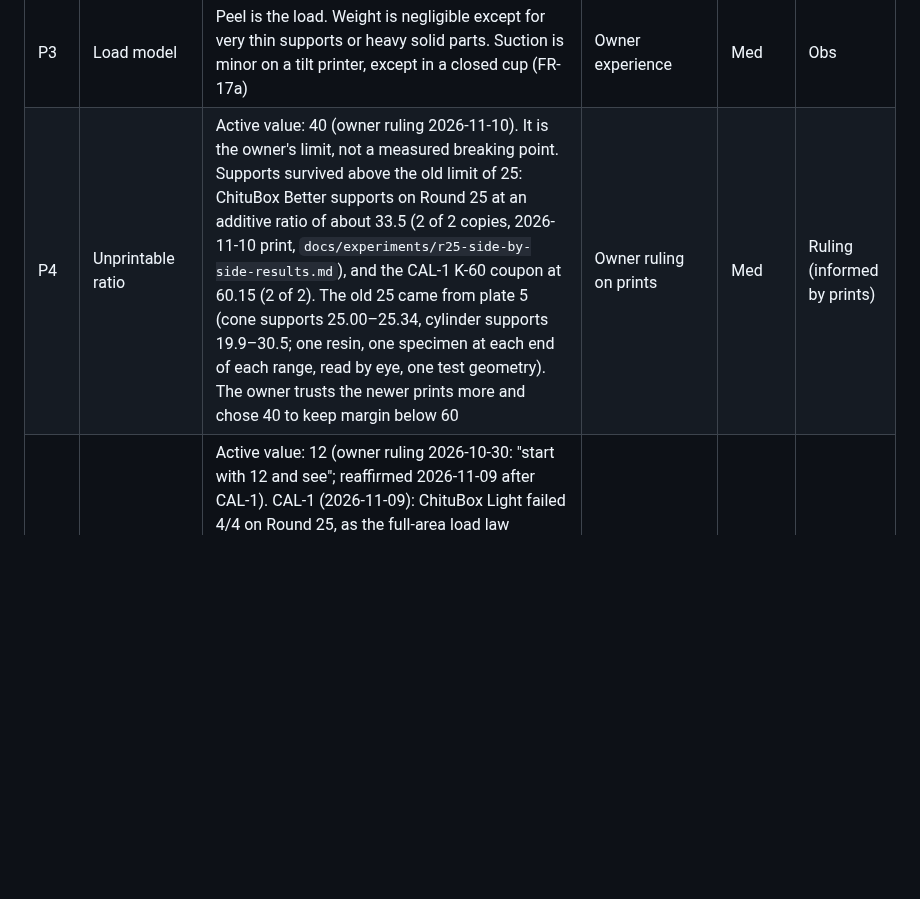
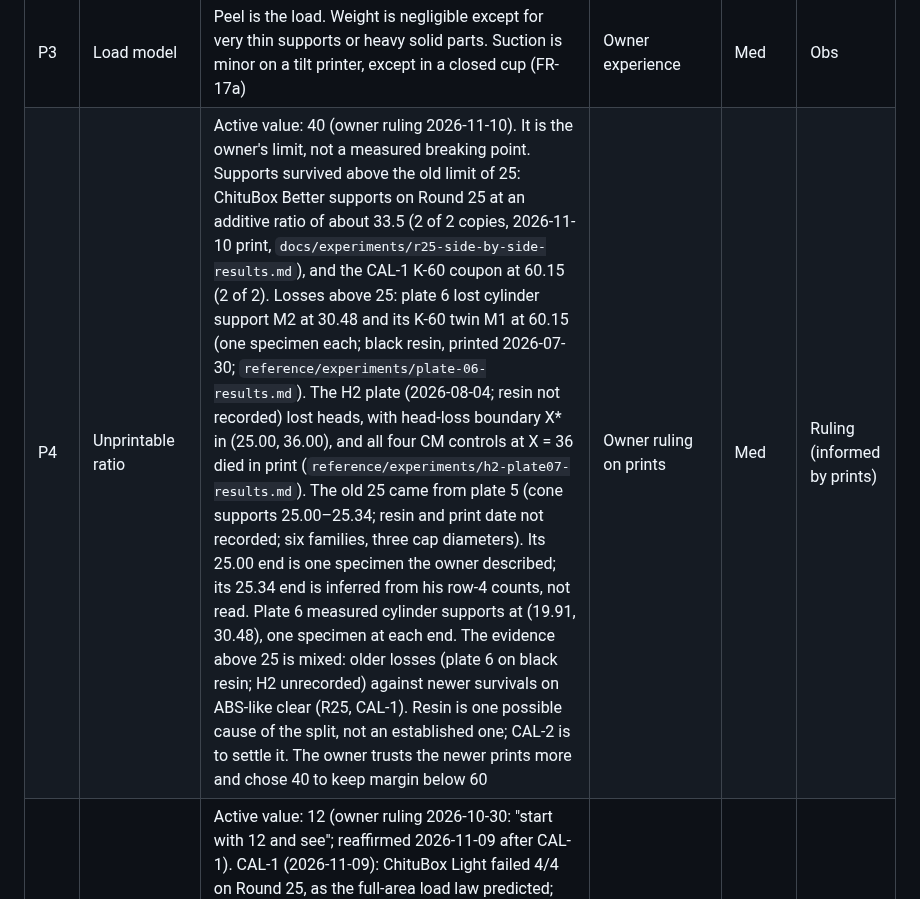
Before and after one commit to hughescr/plinth-3d, a Markdown page: docs/PRD.md, the part around the change. GitHub-like rendering; blank space fills up the shorter version.

Commit message:
P4 docs: balanced evidence above 25 (plate 6 and H2 losses, newer survivals), correct plate attributions
Co-Authored-By: Claude Opus 5.5 <noreply@anthropic.com>

```diff
--- a/docs/PRD.md
+++ b/docs/PRD.md
@@ -283,7 +283,7 @@ Print settings to plan for (owner ruling 2026-10-30): the printer's default laye
 | P1 | Printer | Saturn 4 Ultra 16K; 15120×6230 px; pixel 14 µm (X) × 19 µm (Y); build 211.68×118.37×220 mm; tilt release, front lifts first | Convention (vendor) + owner experience | High | Config |
 | P2 | Process | Layer height 0.05 mm, his default (owner ruling 2026-10-30). ChituBox applies the layer height only when it slices, so files do not store it. Other values: ChituBox's default print profile (read from the owner's first v1.4.0 sample file, section 12). Test prints so far used the Sunlu black profile: 0.05 mm layers; 1.2 s normal, 3×15 s bottom exposure. The three resins behave alike in his experience | Owner ruling (layer height) + measured (setup) + owner experience | High | Ruling, Config |
 | P3 | Load model | Peel is the load. Weight is negligible except for very thin supports or heavy solid parts. Suction is minor on a tilt printer, except in a closed cup (FR-17a) | Owner experience | Med | Obs |
-| P4 | Unprintable ratio | Active value: 40 (owner ruling 2026-11-10). It is the owner's limit, not a measured breaking point. Supports survived above the old limit of 25: ChituBox Better supports on Round 25 at an additive ratio of about 33.5 (2 of 2 copies, 2026-11-10 print, `docs/experiments/r25-side-by-side-results.md`), and the CAL-1 K-60 coupon at 60.15 (2 of 2). The old 25 came from plate 5 (cone supports 25.00–25.34, cylinder supports 19.9–30.5; one resin, one specimen at each end of each range, read by eye, one test geometry). The owner trusts the newer prints more and chose 40 to keep margin below 60 | Owner ruling on prints | Med | Ruling (informed by prints) |
+| P4 | Unprintable ratio | Active value: 40 (owner ruling 2026-11-10). It is the owner's limit, not a measured breaking point. Supports survived above the old limit of 25: ChituBox Better supports on Round 25 at an additive ratio of about 33.5 (2 of 2 copies, 2026-11-10 print, `docs/experiments/r25-side-by-side-results.md`), and the CAL-1 K-60 coupon at 60.15 (2 of 2). Losses above 25: plate 6 lost cylinder support M2 at 30.48 and its K-60 twin M1 at 60.15 (one specimen each; black resin, printed 2026-07-30; `reference/experiments/plate-06-results.md`). The H2 plate (2026-08-04; resin not recorded) lost heads, with head-loss boundary X* in (25.00, 36.00), and all four CM controls at X = 36 died in print (`reference/experiments/h2-plate07-results.md`). The old 25 came from plate 5 (cone supports 25.00–25.34; resin and print date not recorded; six families, three cap diameters). Its 25.00 end is one specimen the owner described; its 25.34 end is inferred from his row-4 counts, not read. Plate 6 measured cylinder supports at (19.91, 30.48), one specimen at each end. The evidence above 25 is mixed: older losses (plate 6 on black resin; H2 unrecorded) against newer survivals on ABS-like clear (R25, CAL-1). Resin is one possible cause of the split, not an established one; CAL-2 is to settle it. The owner trusts the newer prints more and chose 40 to keep margin below 60 | Owner ruling on prints | Med | Ruling (informed by prints) |
 | P5 | Design ratio | Active value: 12 (owner ruling 2026-10-30: "start with 12 and see"; reaffirmed 2026-11-09 after CAL-1). CAL-1 (2026-11-09): ChituBox Light failed 4/4 on Round 25, as the full-area load law predicted; thin strips showed no advantage over blocks at index about 97. The owner kept 12 as the conservative choice even if this resin might tolerate thinner or sparser supports: "let's play it safe rather than have failures on future prints" (ruling 2026-11-09). He recalls that 12 looked like over-support last time, which is why he relaxed it to 18 on 2026-09-30, but many other problems may have caused that. Prints of plinth's own supports show whether 12 over-supports; if it does, moving toward 18 is the expected next step. Evidence the other way: heads were lost at 9 on one plate (single specimens, cause not certain), and another way of measuring the held area puts that boundary at 11–14, which includes 12 | Owner ruling on thin measurement | Low | Ruling (informed by prints) |
 | P6 | Load sharing | Several supports under one area held at least the sum of their parts, tested up to 6, in one geometry | Measured | Med | Obs |
 | P7 | Failure site | Supports snapped at the narrowest section just above the contact; supports that widened slowly above the contact snapped there | Measured (owner read) | High | Obs |
```
Also changed, not shown: docs/design/step11-construction.md (+1 -1 lines).
